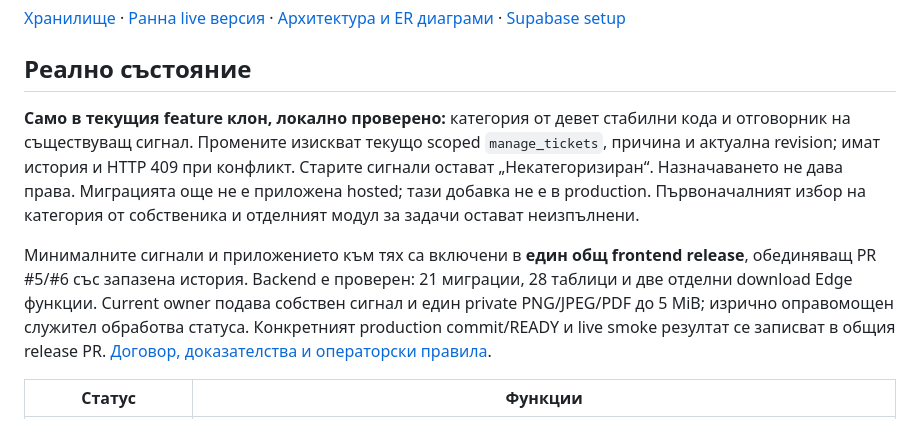
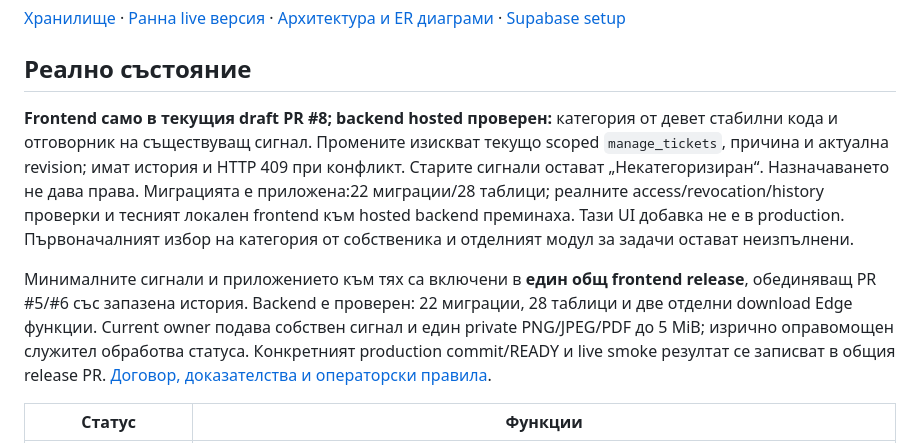
Before and after one commit to ilopolo/PropertyHub, a Markdown page: README.md, the part around the change. GitHub-like rendering.

```diff
--- a/README.md
+++ b/README.md
@@ -6,9 +6,9 @@
 
 ## Реално състояние
 
-**Само в текущия feature клон, локално проверено:** категория от девет стабилни кода и отговорник на съществуващ сигнал. Промените изискват текущо scoped `manage_tickets`, причина и актуална revision; имат история и HTTP 409 при конфликт. Старите сигнали остават „Некатегоризиран“. Назначаването не дава права. Миграцията още не е приложена hosted; тази добавка не е в production. Първоначалният избор на категория от собственика и отделният модул за задачи остават неизпълнени.
+**Frontend само в текущия draft PR #8; backend hosted проверен:** категория от девет стабилни кода и отговорник на съществуващ сигнал. Промените изискват текущо scoped `manage_tickets`, причина и актуална revision; имат история и HTTP 409 при конфликт. Старите сигнали остават „Некатегоризиран“. Назначаването не дава права. Миграцията е приложена:22 миграции/28 таблици; реалните access/revocation/history проверки и тесният локален frontend към hosted backend преминаха. Тази UI добавка не е в production. Първоначалният избор на категория от собственика и отделният модул за задачи остават неизпълнени.
 
-Минималните сигнали и приложението към тях са включени в **един общ frontend release**, обединяващ PR #5/#6 със запазена история. Backend е проверен: 21 миграции, 28 таблици и две отделни download Edge функции. Current owner подава собствен сигнал и един private PNG/JPEG/PDF до 5 MiB; изрично оправомощен служител обработва статуса. Конкретният production commit/READY и live smoke резултат се записват в общия release PR. [Договор, доказателства и операторски правила](supabase/README.md#минимално-приложение-към-сигнал--общ-frontend-release).
+Минималните сигнали и приложението към тях са включени в **един общ frontend release**, обединяващ PR #5/#6 със запазена история. Backend е проверен: 22 миграции, 28 таблици и две отделни download Edge функции. Current owner подава собствен сигнал и един private PNG/JPEG/PDF до 5 MiB; изрично оправомощен служител обработва статуса. Конкретният production commit/READY и live smoke резултат се записват в общия release PR. [Договор, доказателства и операторски правила](supabase/README.md#минимално-приложение-към-сигнал--общ-frontend-release).
 
 | Статус | Функции |
 |---|---|
```
Also changed, not shown: docs/public/ARCHITECTURE.md (+1 -1 lines), supabase/README.md (+12 -6 lines).
